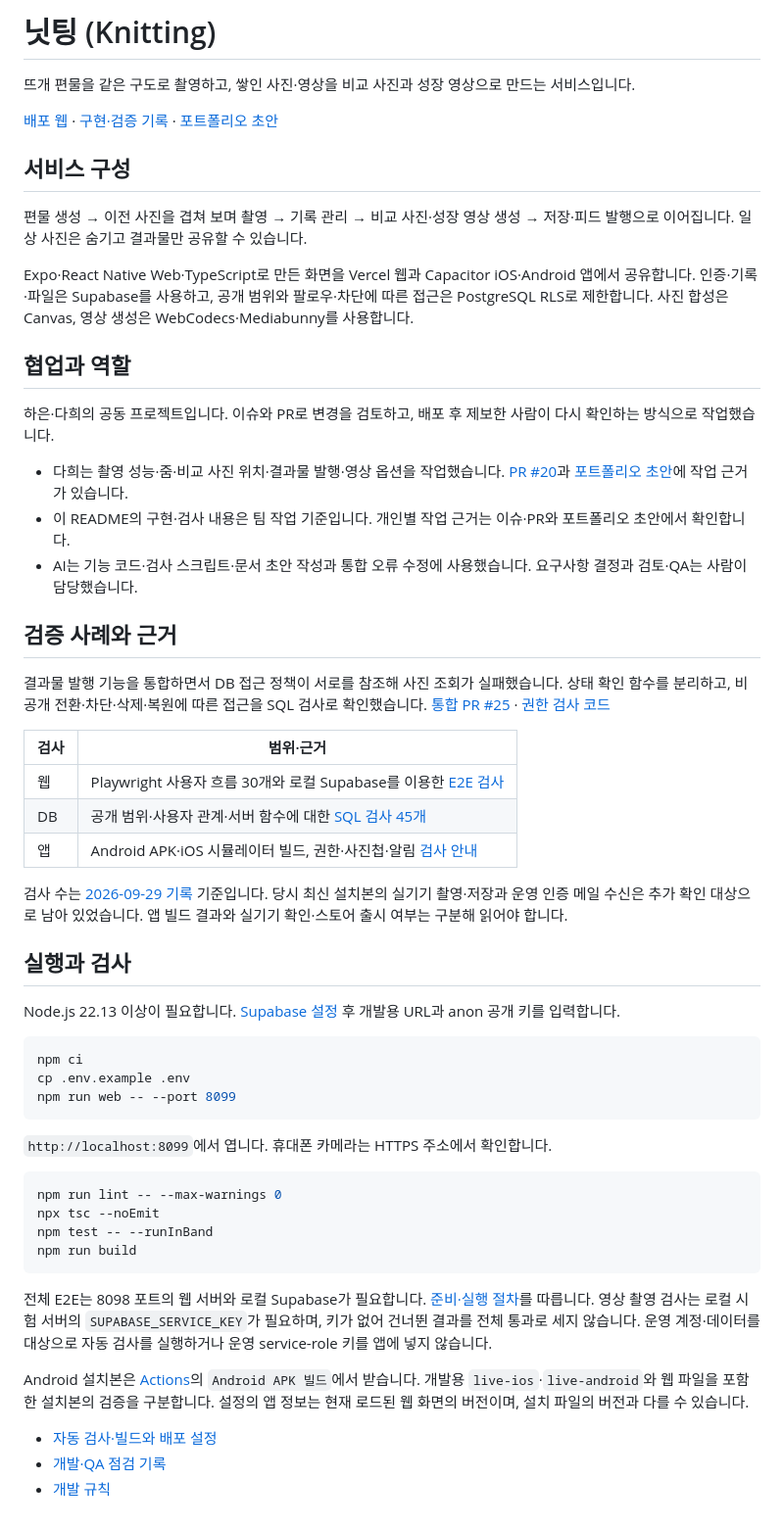
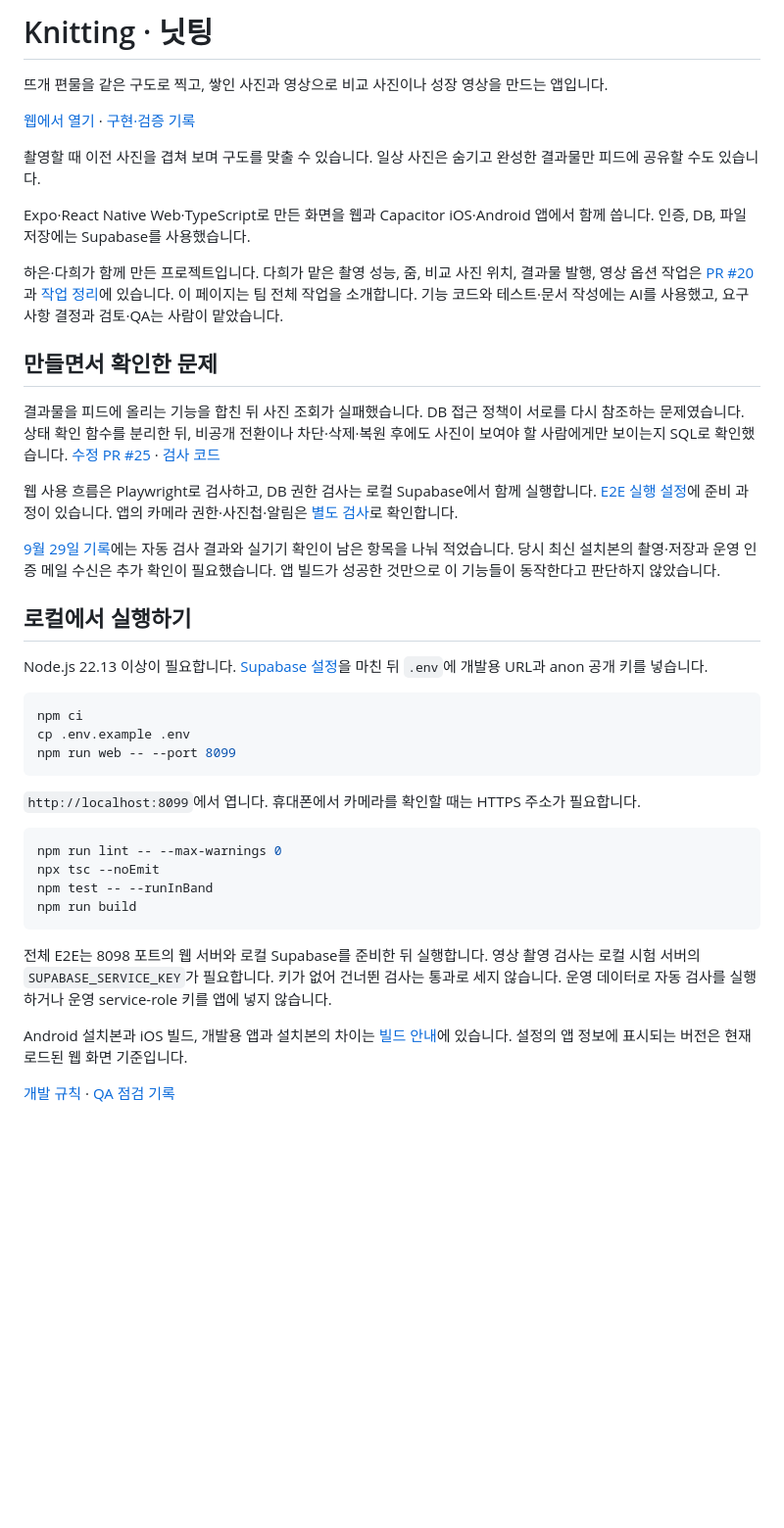
Before and after one commit to uhaeun/Knitting, a Markdown page: README.md, the part around the change. Shown at 98% size. Rendered like a GitHub page; blank space fills up the shorter version.

Commit message:
docs: README를 실제 작업과 사례 중심의 짧은 설명으로 다듬기

````diff
--- a/README.md
+++ b/README.md
@@ -1,38 +1,26 @@
-# 닛팅 (Knitting)
+# Knitting · 닛팅
 
-뜨개 편물을 같은 구도로 촬영하고, 쌓인 사진·영상을 비교 사진과 성장 영상으로 만드는 서비스입니다.
+뜨개 편물을 같은 구도로 찍고, 쌓인 사진과 영상으로 비교 사진이나 성장 영상을 만드는 앱입니다.
 
-[배포 웹](https://knitting-pied.vercel.app) · [구현·검증 기록](docs/MVP_상태.md) · [포트폴리오 초안](docs/포트폴리오_초안.md)
+[웹에서 열기](https://knitting-pied.vercel.app) · [구현·검증 기록](docs/MVP_상태.md)
 
-## 서비스 구성
+촬영할 때 이전 사진을 겹쳐 보며 구도를 맞출 수 있습니다. 일상 사진은 숨기고 완성한 결과물만 피드에 공유할 수도 있습니다.
 
-편물 생성 → 이전 사진을 겹쳐 보며 촬영 → 기록 관리 → 비교 사진·성장 영상 생성 → 저장·피드 발행으로 이어집니다. 일상 사진은 숨기고 결과물만 공유할 수 있습니다.
+Expo·React Native Web·TypeScript로 만든 화면을 웹과 Capacitor iOS·Android 앱에서 함께 씁니다. 인증, DB, 파일 저장에는 Supabase를 사용했습니다.
 
-Expo·React Native Web·TypeScript로 만든 화면을 Vercel 웹과 Capacitor iOS·Android 앱에서 공유합니다. 인증·기록·파일은 Supabase를 사용하고, 공개 범위와 팔로우·차단에 따른 접근은 PostgreSQL RLS로 제한합니다. 사진 합성은 Canvas, 영상 생성은 WebCodecs·Mediabunny를 사용합니다.
+하은·다희가 함께 만든 프로젝트입니다. 다희가 맡은 촬영 성능, 줌, 비교 사진 위치, 결과물 발행, 영상 옵션 작업은 [PR #20](https://github.com/uhaeun/Knitting/pull/20)과 [작업 정리](docs/포트폴리오_초안.md)에 있습니다. 이 페이지는 팀 전체 작업을 소개합니다. 기능 코드와 테스트·문서 작성에는 AI를 사용했고, 요구사항 결정과 검토·QA는 사람이 맡았습니다.
 
-## 협업과 역할
+## 만들면서 확인한 문제
 
-하은·다희의 공동 프로젝트입니다. 이슈와 PR로 변경을 검토하고, 배포 후 제보한 사람이 다시 확인하는 방식으로 작업했습니다.
+결과물을 피드에 올리는 기능을 합친 뒤 사진 조회가 실패했습니다. DB 접근 정책이 서로를 다시 참조하는 문제였습니다. 상태 확인 함수를 분리한 뒤, 비공개 전환이나 차단·삭제·복원 후에도 사진이 보여야 할 사람에게만 보이는지 SQL로 확인했습니다. [수정 PR #25](https://github.com/uhaeun/Knitting/pull/25) · [검사 코드](supabase/tests/rls_matrix.sql)
 
-- 다희는 촬영 성능·줌·비교 사진 위치·결과물 발행·영상 옵션을 작업했습니다. [PR #20](https://github.com/uhaeun/Knitting/pull/20)과 [포트폴리오 초안](docs/포트폴리오_초안.md)에 작업 근거가 있습니다.
-- 이 README의 구현·검사 내용은 팀 작업 기준입니다. 개인별 작업 근거는 이슈·PR와 포트폴리오 초안에서 확인합니다.
-- AI는 기능 코드·검사 스크립트·문서 초안 작성과 통합 오류 수정에 사용했습니다. 요구사항 결정과 검토·QA는 사람이 담당했습니다.
+웹 사용 흐름은 Playwright로 검사하고, DB 권한 검사는 로컬 Supabase에서 함께 실행합니다. [E2E 실행 설정](.github/workflows/e2e.yml)에 준비 과정이 있습니다. 앱의 카메라 권한·사진첩·알림은 [별도 검사](tests/native/README.md)로 확인합니다.
 
-## 검증 사례와 근거
+[9월 29일 기록](docs/MVP_상태.md)에는 자동 검사 결과와 실기기 확인이 남은 항목을 나눠 적었습니다. 당시 최신 설치본의 촬영·저장과 운영 인증 메일 수신은 추가 확인이 필요했습니다. 앱 빌드가 성공한 것만으로 이 기능들이 동작한다고 판단하지 않았습니다.
 
-결과물 발행 기능을 통합하면서 DB 접근 정책이 서로를 참조해 사진 조회가 실패했습니다. 상태 확인 함수를 분리하고, 비공개 전환·차단·삭제·복원에 따른 접근을 SQL 검사로 확인했습니다. [통합 PR #25](https://github.com/uhaeun/Knitting/pull/25) · [권한 검사 코드](supabase/tests/rls_matrix.sql)
+## 로컬에서 실행하기
 
-| 검사 | 범위·근거 |
-|---|---|
-| 웹 | Playwright 사용자 흐름 30개와 로컬 Supabase를 이용한 [E2E 검사](.github/workflows/e2e.yml) |
-| DB | 공개 범위·사용자 관계·서버 함수에 대한 [SQL 검사 45개](supabase/tests/rls_matrix.sql) |
-| 앱 | Android APK·iOS 시뮬레이터 빌드, 권한·사진첩·알림 [검사 안내](tests/native/README.md) |
-
-검사 수는 [2026-09-29 기록](docs/MVP_상태.md) 기준입니다. 당시 최신 설치본의 실기기 촬영·저장과 운영 인증 메일 수신은 추가 확인 대상으로 남아 있었습니다. 앱 빌드 결과와 실기기 확인·스토어 출시 여부는 구분해 읽어야 합니다.
-
-## 실행과 검사
-
-Node.js 22.13 이상이 필요합니다. [Supabase 설정](supabase/README.md) 후 개발용 URL과 anon 공개 키를 입력합니다.
+Node.js 22.13 이상이 필요합니다. [Supabase 설정](supabase/README.md)을 마친 뒤 `.env`에 개발용 URL과 anon 공개 키를 넣습니다.
 
 ```bash
 npm ci
@@ -40,7 +28,7 @@ cp .env.example .env
 npm run web -- --port 8099
 ```
 
-`http://localhost:8099`에서 엽니다. 휴대폰 카메라는 HTTPS 주소에서 확인합니다.
+`http://localhost:8099`에서 엽니다. 휴대폰에서 카메라를 확인할 때는 HTTPS 주소가 필요합니다.
 
 ```bash
 npm run lint -- --max-warnings 0
@@ -49,10 +37,8 @@ npm test -- --runInBand
 npm run build
 ```
 
-전체 E2E는 8098 포트의 웹 서버와 로컬 Supabase가 필요합니다. [준비·실행 절차](.github/workflows/e2e.yml)를 따릅니다. 영상 촬영 검사는 로컬 시험 서버의 `SUPABASE_SERVICE_KEY`가 필요하며, 키가 없어 건너뛴 결과를 전체 통과로 세지 않습니다. 운영 계정·데이터를 대상으로 자동 검사를 실행하거나 운영 service-role 키를 앱에 넣지 않습니다.
+전체 E2E는 8098 포트의 웹 서버와 로컬 Supabase를 준비한 뒤 실행합니다. 영상 촬영 검사는 로컬 시험 서버의 `SUPABASE_SERVICE_KEY`가 필요합니다. 키가 없어 건너뛴 검사는 통과로 세지 않습니다. 운영 데이터로 자동 검사를 실행하거나 운영 service-role 키를 앱에 넣지 않습니다.
 
-Android 설치본은 [Actions](https://github.com/uhaeun/Knitting/actions)의 `Android APK 빌드`에서 받습니다. 개발용 `live-ios`·`live-android`와 웹 파일을 포함한 설치본의 검증을 구분합니다. 설정의 앱 정보는 현재 로드된 웹 화면의 버전이며, 설치 파일의 버전과 다를 수 있습니다.
+Android 설치본과 iOS 빌드, 개발용 앱과 설치본의 차이는 [빌드 안내](docs/자동빌드.md)에 있습니다. 설정의 앱 정보에 표시되는 버전은 현재 로드된 웹 화면 기준입니다.
 
-- [자동 검사·빌드와 배포 설정](docs/자동빌드.md)
-- [개발·QA 점검 기록](docs/개발_QA_점검_20260929.md)
-- [개발 규칙](CLAUDE.md)
+[개발 규칙](CLAUDE.md) · [QA 점검 기록](docs/개발_QA_점검_20260929.md)
````
